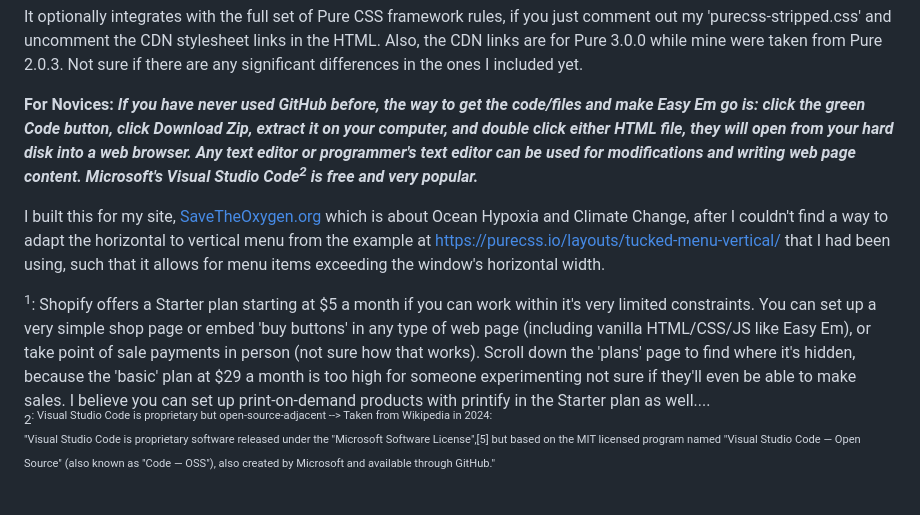
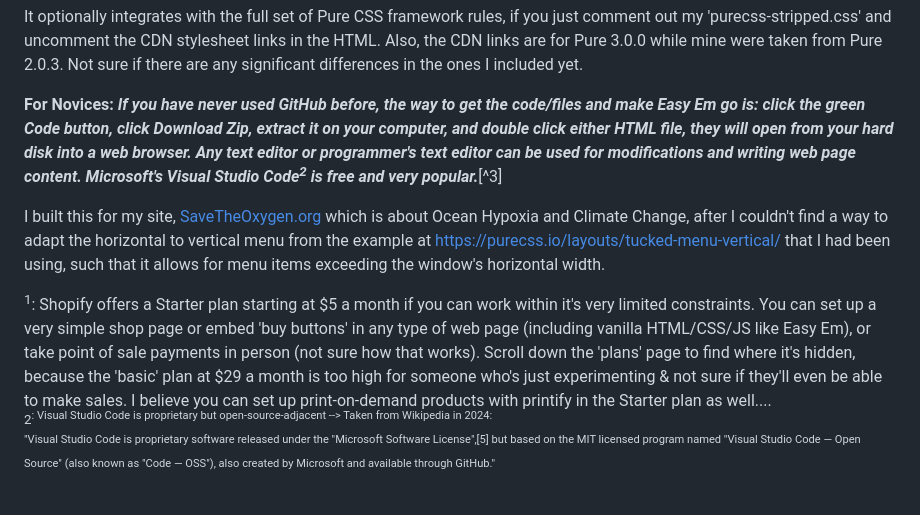
Before and after one commit to cooperdozier/easy-em, a Markdown page: README.md, the part around the change. Rendered like a GitHub page.

Commit message:
just very simple testing of markdown/github feature - Update README.md
dont concern yourself, temporary

```diff
--- a/README.md
+++ b/README.md
@@ -13,10 +13,10 @@ Also included are a set of Facebook Open Graph and Twitter meta tags, the best I
 It optionally integrates with the full set of Pure CSS framework rules, if you just comment out my 'purecss-stripped.css' and uncomment the CDN stylesheet links in the HTML. Also, the CDN links are for Pure 3.0.0 while mine were taken from Pure 2.0.3. Not sure if there are any significant differences in the ones I included yet.
 
 **For Novices:**
-***If you have never used GitHub before, the way to get the code/files and make Easy Em go is: click the green Code button, click Download Zip, extract it on your computer, and double click either HTML file, they will open from your hard disk into a web browser. Any text editor or programmer's text editor can be used for modifications and writing web page content. Microsoft's Visual Studio Code<sup>2</sup> is free and very popular.***
+***If you have never used GitHub before, the way to get the code/files and make Easy Em go is: click the green Code button, click Download Zip, extract it on your computer, and double click either HTML file, they will open from your hard disk into a web browser. Any text editor or programmer's text editor can be used for modifications and writing web page content. Microsoft's Visual Studio Code<sup>2</sup> is free and very popular.***[^3]
 
 I built this for my site, [SaveTheOxygen.org](savetheoxygen.org) which is about Ocean Hypoxia and Climate Change, after I couldn't find a way to adapt the horizontal to vertical menu from the example at [https://purecss.io/layouts/tucked-menu-vertical/](https://purecss.io/layouts/tucked-menu-vertical/) that I had been using, such that it allows for menu items exceeding the window's horizontal width.
 
-<sup>1</sup>: Shopify offers a Starter plan starting at $5 a month if you can work within it's very limited constraints. You can set up a very simple shop page or embed 'buy buttons' in any type of web page (including vanilla HTML/CSS/JS like Easy Em), or take point of sale payments in person (not sure how that works). Scroll down the 'plans' page to find where it's hidden, because the 'basic' plan at $29 a month is too high for someone experimenting not sure if they'll even be able to make sales. I believe you can set up print-on-demand products with printify in the Starter plan as well....<br>
+<sup>1</sup>: Shopify offers a Starter plan starting at $5 a month if you can work within it's very limited constraints. You can set up a very simple shop page or embed 'buy buttons' in any type of web page (including vanilla HTML/CSS/JS like Easy Em), or take point of sale payments in person (not sure how that works). Scroll down the 'plans' page to find where it's hidden, because the 'basic' plan at $29 a month is too high for someone who's just experimenting & not sure if they'll even be able to make sales. I believe you can set up print-on-demand products with printify in the Starter plan as well....<br>
 <sup>2<sup>: Visual Studio Code is proprietary but open-source-adjacent --> Taken from Wikipedia in 2024:<br>
 "Visual Studio Code is proprietary software released under the "Microsoft Software License",[5] but based on the MIT licensed program named "Visual Studio Code — Open Source" (also known as "Code — OSS"), also created by Microsoft and available through GitHub."
```
